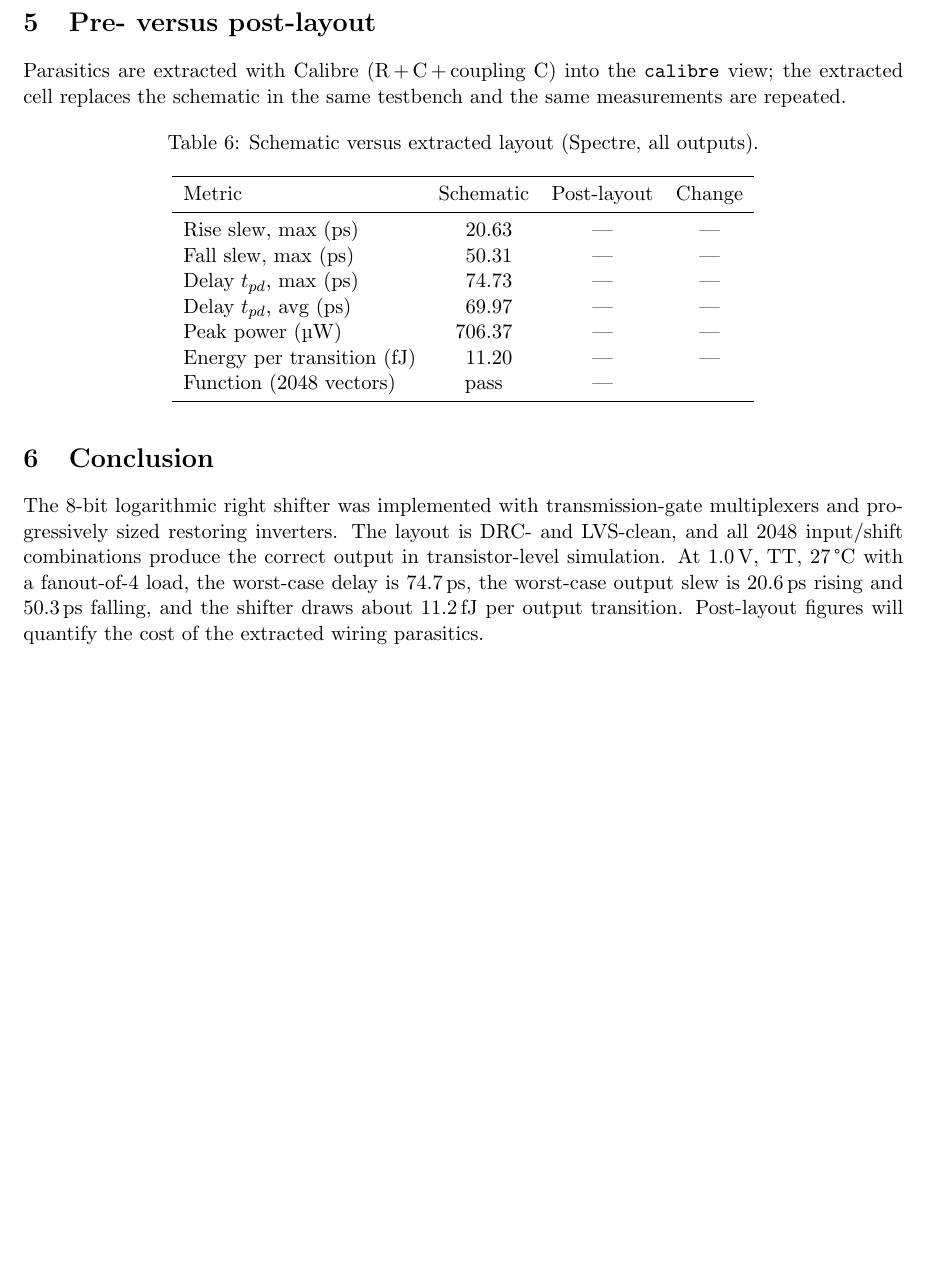
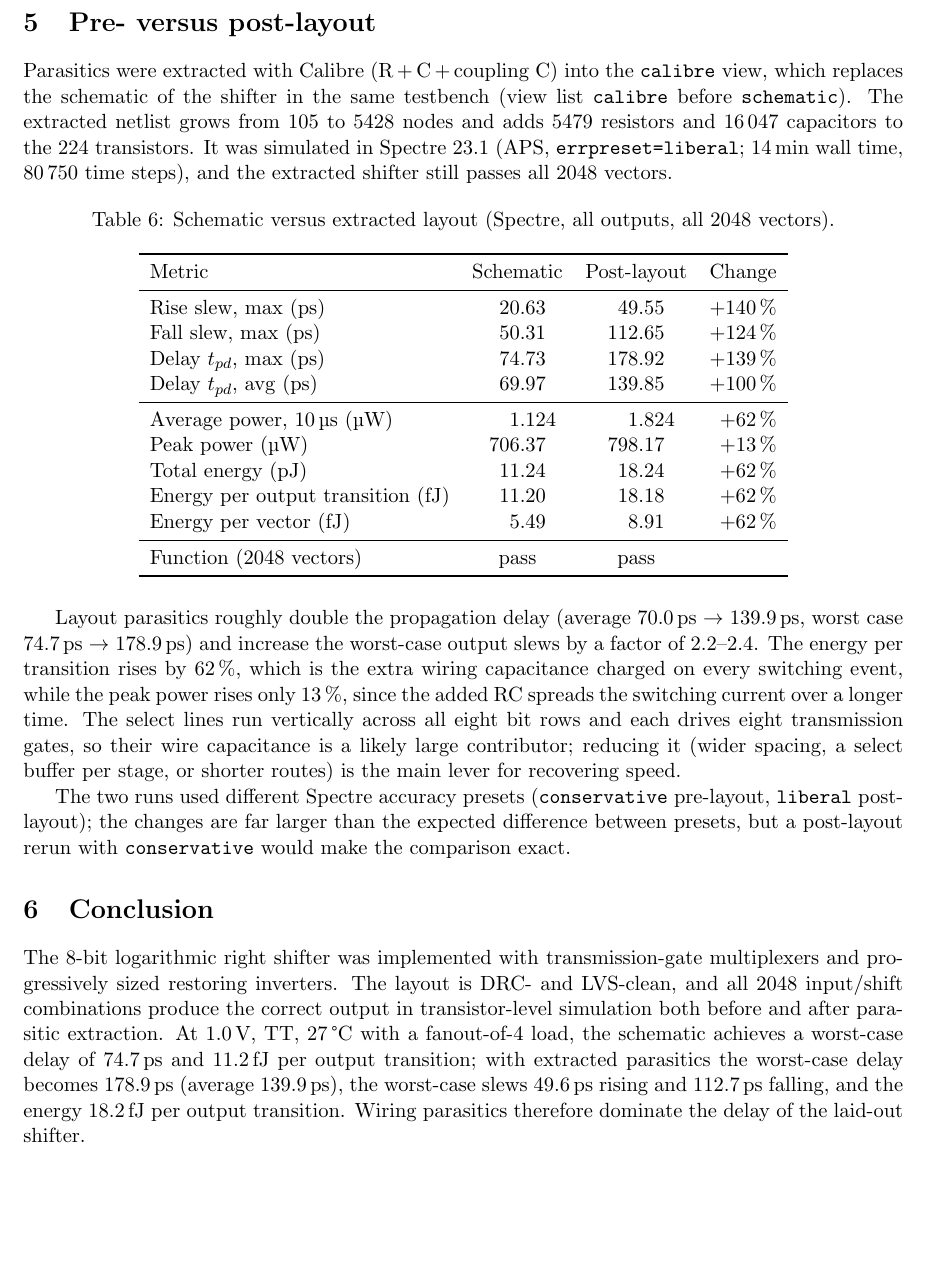
Before and after one commit to Eric-xin/shifter, a LaTeX document (report/shifter_report.tex): part of page 7 of 7, cut so that both start at the same text. Compiled offline with pdfLaTeX.

Commit message:
Report: post-layout (Calibre parasitic) Spectre results and comparison
Extracted netlist: 5428 nodes, 5479 R, 16047 C; 2048/2048 pass.
Delay ~2x, slew 2.2-2.4x, energy/transition +62%, peak power +13%.

Co-Authored-By: Claude Opus 5.5 <noreply@anthropic.com>

```diff
--- a/report/shifter_report.tex
+++ b/report/shifter_report.tex
@@ -10,8 +10,6 @@
 \sisetup{detect-all}
 \graphicspath{{../exp/}}
 
-% Post-layout (Calibre xRC) values: fill in from sim/shifter_metrics_pex.csv
-\newcommand{\pex}{\textemdash}
 
 \title{Shifter}
 \author{}
@@ -255,38 +253,66 @@ figures, since they do not depend on the window length.
 
 %--------------------------------------------------------------------------
 \section{Pre- versus post-layout}
-Parasitics are extracted with Calibre (R\,+\,C\,+\,coupling C) into the
-\texttt{calibre} view; the extracted cell replaces the schematic in the same
-testbench and the same measurements are repeated.
+Parasitics were extracted with Calibre (R\,+\,C\,+\,coupling C) into the
+\texttt{calibre} view, which replaces the schematic of the shifter in the same
+testbench (view list \texttt{calibre} before \texttt{schematic}). The
+extracted netlist grows from 105 to 5428 nodes and adds 5479 resistors and
+16\,047 capacitors to the 224 transistors. It was simulated in Spectre 23.1
+(APS, \texttt{errpreset=liberal}; \SI{14}{min} wall time, 80\,750 time steps),
+and the extracted shifter still passes all 2048 vectors.
 
 \begin{table}[H]
 \centering
-\caption{Schematic versus extracted layout (Spectre, all outputs).}
+\caption{Schematic versus extracted layout (Spectre, all outputs, all 2048 vectors).}
 \label{tab:prepost}
-\begin{tabular}{l S[table-format=3.2] c c}
+\begin{tabular}{l S[table-format=3.2] S[table-format=3.2] r}
 \toprule
-Metric & {Schematic} & Post-layout & Change \\
+Metric & {Schematic} & {Post-layout} & Change \\
 \midrule
-Rise slew, max (ps)            & 20.63  & \pex & \pex \\
-Fall slew, max (ps)            & 50.31  & \pex & \pex \\
-Delay $t_{pd}$, max (ps)       & 74.73  & \pex & \pex \\
-Delay $t_{pd}$, avg (ps)       & 69.97  & \pex & \pex \\
-Peak power (\si{\micro W})     & 706.37 & \pex & \pex \\
-Energy per transition (fJ)     & 11.20  & \pex & \pex \\
-Function (2048 vectors)        & {pass} & \pex & \\
+Rise slew, max (ps)                 & 20.63  & 49.55  & $+140\,\%$ \\
+Fall slew, max (ps)                 & 50.31  & 112.65 & $+124\,\%$ \\
+Delay $t_{pd}$, max (ps)            & 74.73  & 178.92 & $+139\,\%$ \\
+Delay $t_{pd}$, avg (ps)            & 69.97  & 139.85 & $+100\,\%$ \\
+\midrule
+Average power, \SI{10}{\micro s} (\si{\micro W}) & 1.124 & 1.824 & $+62\,\%$ \\
+Peak power (\si{\micro W})          & 706.37 & 798.17 & $+13\,\%$ \\
+Total energy (pJ)                   & 11.24  & 18.24  & $+62\,\%$ \\
+Energy per output transition (fJ)   & 11.20  & 18.18  & $+62\,\%$ \\
+Energy per vector (fJ)              & 5.49   & 8.91   & $+62\,\%$ \\
+\midrule
+Function (2048 vectors)             & {pass} & {pass} & \\
 \bottomrule
 \end{tabular}
 \end{table}
+
+Layout parasitics roughly double the propagation delay (average
+\SI{70.0}{ps} $\rightarrow$ \SI{139.9}{ps}, worst case \SI{74.7}{ps}
+$\rightarrow$ \SI{178.9}{ps}) and increase the worst-case output slews by a
+factor of 2.2--2.4. The energy per transition rises by 62\,\%, which is the
+extra wiring capacitance charged on every switching event, while the peak
+power rises only 13\,\%, since the added RC spreads the switching current
+over a longer time. The select lines run vertically across all eight bit
+rows and each drives eight transmission gates, so their wire capacitance is
+a likely large contributor; reducing it (wider spacing, a select buffer per
+stage, or shorter routes) is the main lever for recovering speed.
+
+The two runs used different Spectre accuracy presets (\texttt{conservative}
+pre-layout, \texttt{liberal} post-layout); the changes are far larger than
+the expected difference between presets, but a post-layout rerun with
+\texttt{conservative} would make the comparison exact.
 
 %--------------------------------------------------------------------------
 \section{Conclusion}
 The 8-bit logarithmic right shifter was implemented with transmission-gate
 multiplexers and progressively sized restoring inverters. The layout is DRC-
 and LVS-clean, and all 2048 input/shift combinations produce the correct
-output in transistor-level simulation. At \SI{1.0}{V}, TT, \SI{27}{\celsius}
-with a fanout-of-4 load, the worst-case delay is \SI{74.7}{ps}, the worst-case
-output slew is \SI{20.6}{ps} rising and \SI{50.3}{ps} falling, and the shifter
-draws about \SI{11.2}{fJ} per output transition. Post-layout figures will
-quantify the cost of the extracted wiring parasitics.
+output in transistor-level simulation both before and after parasitic
+extraction. At \SI{1.0}{V}, TT, \SI{27}{\celsius} with a fanout-of-4 load,
+the schematic achieves a worst-case delay of \SI{74.7}{ps} and
+\SI{11.2}{fJ} per output transition; with extracted parasitics the
+worst-case delay becomes \SI{178.9}{ps} (average \SI{139.9}{ps}), the
+worst-case slews \SI{49.6}{ps} rising and \SI{112.7}{ps} falling, and the
+energy \SI{18.2}{fJ} per output transition. Wiring parasitics therefore
+dominate the delay of the laid-out shifter.
 
 \end{document}
```
Also changed, not shown: report/shifter_report.pdf.
